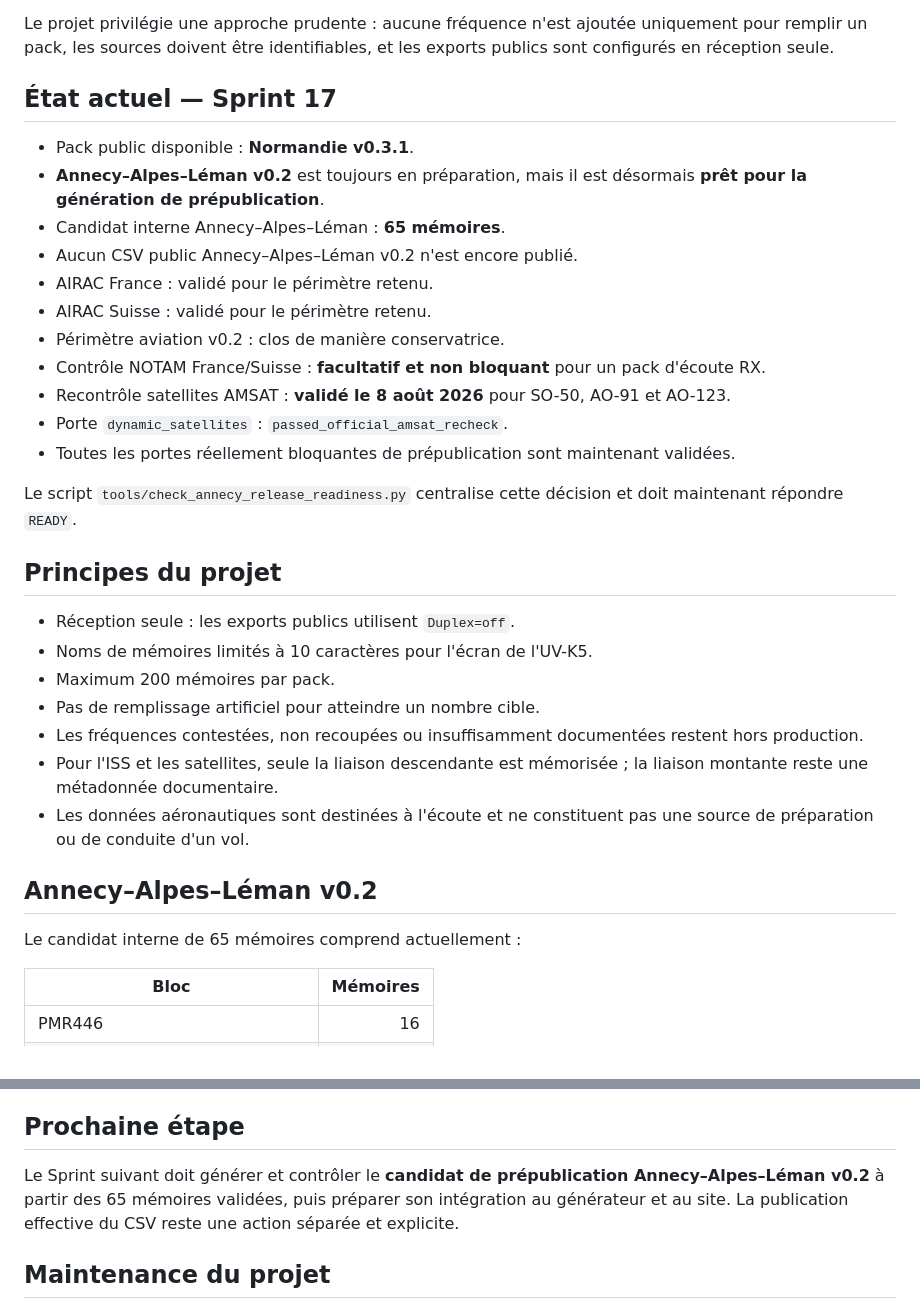
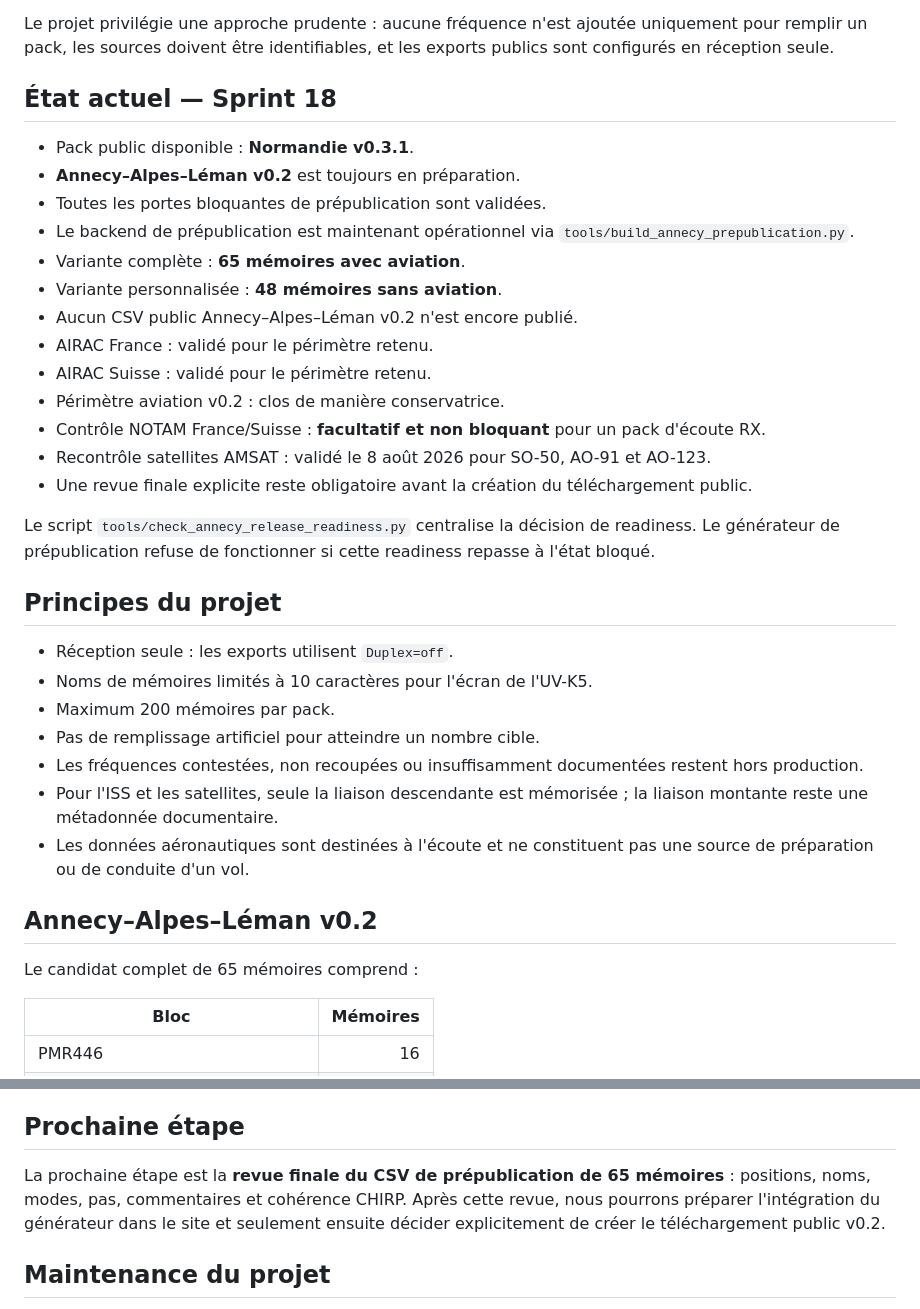
Before and after one commit to b2techstudio/radiopack-france, a Markdown page: README.md, 2 parts joined by grey strips. Rendered like a GitHub page.

```diff
--- a/README.md
+++ b/README.md
@@ -4,25 +4,27 @@ Codeplugs CHIRP régionaux, documentés et générés à partir de données publ
 
 Le projet privilégie une approche prudente : aucune fréquence n'est ajoutée uniquement pour remplir un pack, les sources doivent être identifiables, et les exports publics sont configurés en réception seule.
 
-## État actuel — Sprint 17
+## État actuel — Sprint 18
 
 - Pack public disponible : **Normandie v0.3.1**.
-- **Annecy–Alpes–Léman v0.2** est toujours en préparation, mais il est désormais **prêt pour la génération de prépublication**.
-- Candidat interne Annecy–Alpes–Léman : **65 mémoires**.
+- **Annecy–Alpes–Léman v0.2** est toujours en préparation.
+- Toutes les portes bloquantes de prépublication sont validées.
+- Le backend de prépublication est maintenant opérationnel via `tools/build_annecy_prepublication.py`.
+- Variante complète : **65 mémoires avec aviation**.
+- Variante personnalisée : **48 mémoires sans aviation**.
 - Aucun CSV public Annecy–Alpes–Léman v0.2 n'est encore publié.
 - AIRAC France : validé pour le périmètre retenu.
 - AIRAC Suisse : validé pour le périmètre retenu.
 - Périmètre aviation v0.2 : clos de manière conservatrice.
 - Contrôle NOTAM France/Suisse : **facultatif et non bloquant** pour un pack d'écoute RX.
-- Recontrôle satellites AMSAT : **validé le 8 août 2026** pour SO-50, AO-91 et AO-123.
-- Porte `dynamic_satellites` : `passed_official_amsat_recheck`.
-- Toutes les portes réellement bloquantes de prépublication sont maintenant validées.
+- Recontrôle satellites AMSAT : validé le 8 août 2026 pour SO-50, AO-91 et AO-123.
+- Une revue finale explicite reste obligatoire avant la création du téléchargement public.
 
-Le script `tools/check_annecy_release_readiness.py` centralise cette décision et doit maintenant répondre `READY`.
+Le script `tools/check_annecy_release_readiness.py` centralise la décision de readiness. Le générateur de prépublication refuse de fonctionner si cette readiness repasse à l'état bloqué.
 
 ## Principes du projet
 
-- Réception seule : les exports publics utilisent `Duplex=off`.
+- Réception seule : les exports utilisent `Duplex=off`.
 - Noms de mémoires limités à 10 caractères pour l'écran de l'UV-K5.
 - Maximum 200 mémoires par pack.
 - Pas de remplissage artificiel pour atteindre un nombre cible.
@@ -32,7 +34,7 @@ Le script `tools/check_annecy_release_readiness.py` centralise cette décision e
 
 ## Annecy–Alpes–Léman v0.2
 
-Le candidat interne de 65 mémoires comprend actuellement :
+Le candidat complet de 65 mémoires comprend :
 
 | Bloc | Mémoires |
 |---|---:|
@@ -160,7 +207,7 @@ Le site Astro est prévu pour Cloudflare Pages. Les changements sur `main` décl
 
 ## Prochaine étape
 
-Le Sprint suivant doit générer et contrôler le **candidat de prépublication Annecy–Alpes–Léman v0.2** à partir des 65 mémoires validées, puis préparer son intégration au générateur et au site. La publication effective du CSV reste une action séparée et explicite.
+La prochaine étape est la **revue finale du CSV de prépublication de 65 mémoires** : positions, noms, modes, pas, commentaires et cohérence CHIRP. Après cette revue, nous pourrons préparer l'intégration du générateur dans le site et seulement ensuite décider explicitement de créer le téléchargement public v0.2.
 
 ## Maintenance du projet
 
```
Also changed, not shown: other parts of README.md (+60 -15 lines).
